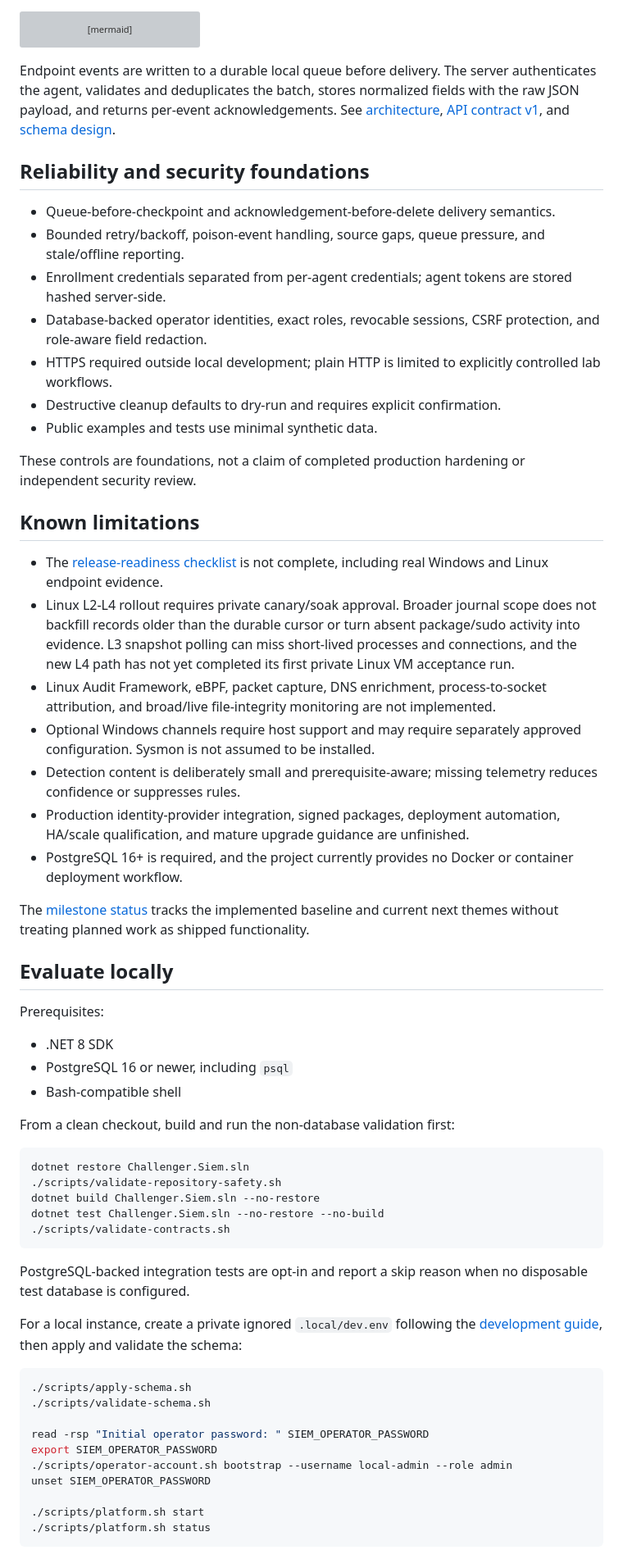
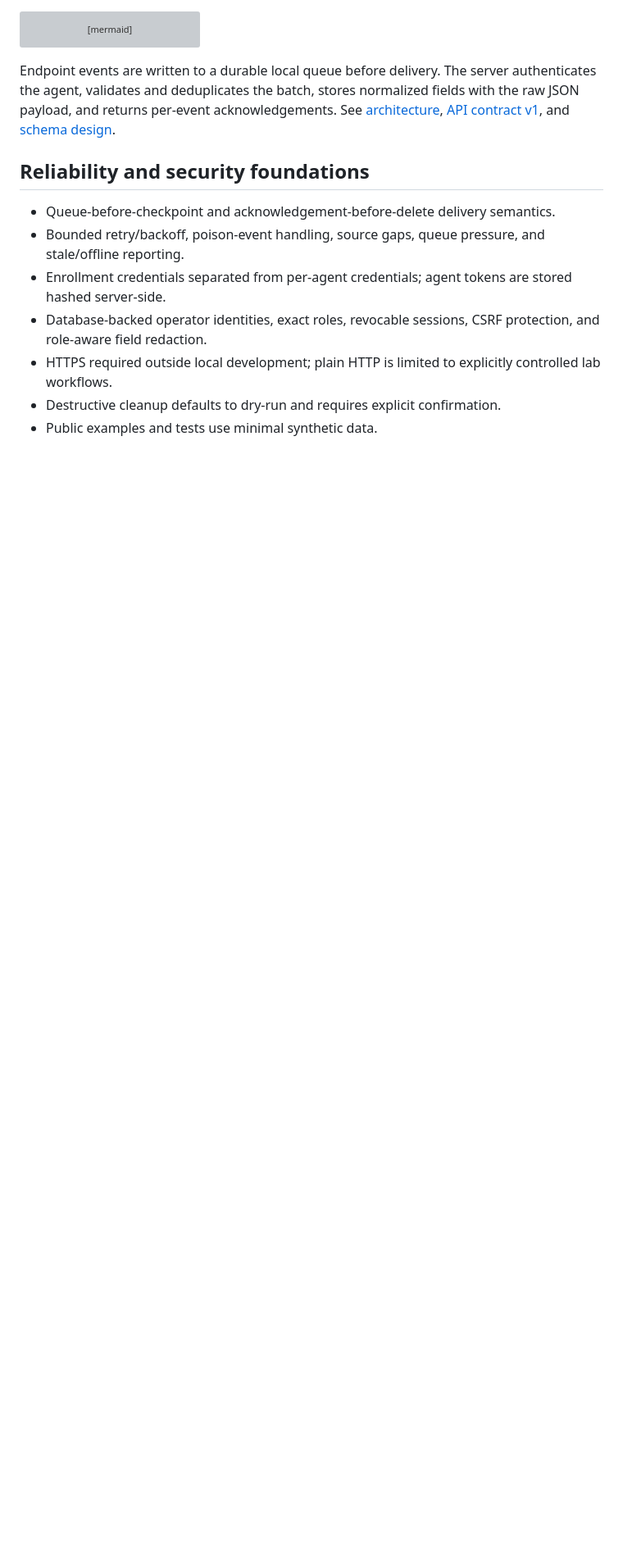
Before and after one commit to keirendev/challenger-siem, a Markdown page: README.md, the part around one of its changes. Shown at 82% size. Rendered like a GitHub page; blank space fills up the shorter version; grey boxes are pictures that could not be loaded.

````diff
--- a/README.md
+++ b/README.md
@@ -68,52 +65,3 @@ Endpoint events are written to a durable local queue before delivery. The server
 - Destructive cleanup defaults to dry-run and requires explicit confirmation.
 - Public examples and tests use minimal synthetic data.
 
-These controls are foundations, not a claim of completed production hardening or independent security review.
-
-## Known limitations
-
-- The [release-readiness checklist](docs/release-readiness.md) is not complete, including real Windows and Linux endpoint evidence.
-- Linux L2-L4 rollout requires private canary/soak approval. Broader journal scope does not backfill records older than the durable cursor or turn absent package/sudo activity into evidence. L3 snapshot polling can miss short-lived processes and connections, and the new L4 path has not yet completed its first private Linux VM acceptance run.
-- Linux Audit Framework, eBPF, packet capture, DNS enrichment, process-to-socket attribution, and broad/live file-integrity monitoring are not implemented.
-- Optional Windows channels require host support and may require separately approved configuration. Sysmon is not assumed to be installed.
-- Detection content is deliberately small and prerequisite-aware; missing telemetry reduces confidence or suppresses rules.
-- Production identity-provider integration, signed packages, deployment automation, HA/scale qualification, and mature upgrade guidance are unfinished.
-- PostgreSQL 16+ is required, and the project currently provides no Docker or container deployment workflow.
-
-The [milestone status](docs/milestones.md) tracks the implemented baseline and current next themes without treating planned work as shipped functionality.
-
-## Evaluate locally
-
-Prerequisites:
-
-- .NET 8 SDK
-- PostgreSQL 16 or newer, including `psql`
-- Bash-compatible shell
-
-From a clean checkout, build and run the non-database validation first:
-
-```bash
-dotnet restore Challenger.Siem.sln
-./scripts/validate-repository-safety.sh
-dotnet build Challenger.Siem.sln --no-restore
-dotnet test Challenger.Siem.sln --no-restore --no-build
-./scripts/validate-contracts.sh
-```
-
-PostgreSQL-backed integration tests are opt-in and report a skip reason when no disposable test database is configured.
-
-For a local instance, create a private ignored `.local/dev.env` following the [development guide](docs/development.md), then apply and validate the schema:
-
-```bash
-./scripts/apply-schema.sh
-./scripts/validate-schema.sh
-
-read -rsp "Initial operator password: " SIEM_OPERATOR_PASSWORD
-export SIEM_OPERATOR_PASSWORD
-./scripts/operator-account.sh bootstrap --username local-admin --role admin
-unset SIEM_OPERATOR_PASSWORD
-
-./scripts/platform.sh start
-./scripts/platform.sh status
-```
-
````
Also changed, not shown: other parts of README.md (+0 -29 lines).
